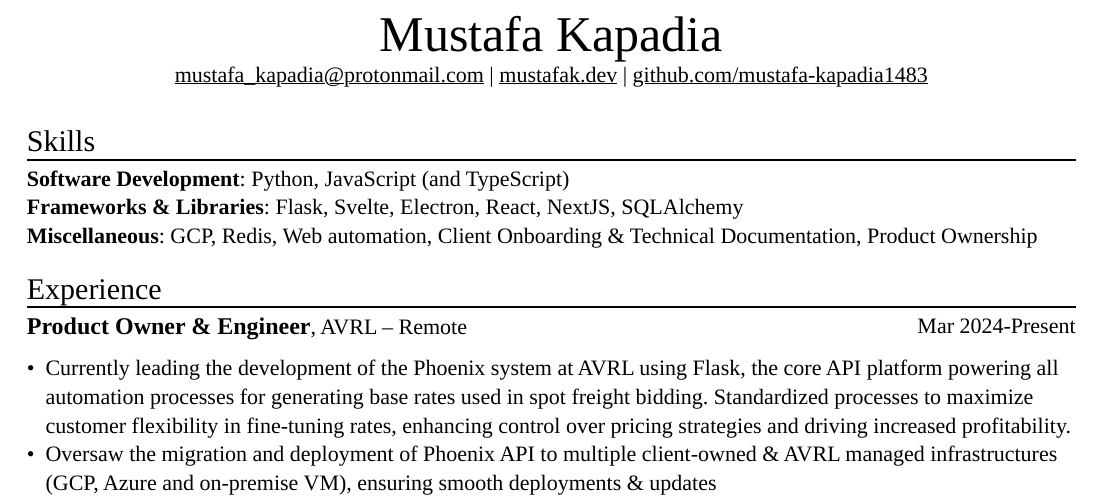
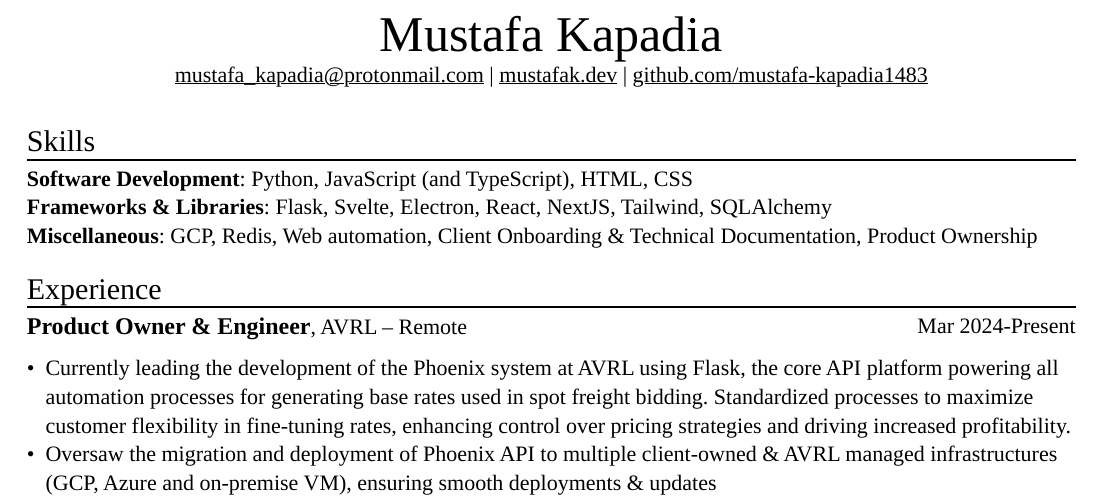
Before and after one commit to mustafa-kapadia1483/resume, a Typst document (src/main.typ, which reads src/variables.typ): part of the page, cut so that both start at the same text. Compiled offline with Typst 0.15.

Commit message:
update skills section

```diff
--- a/src/variables.typ
+++ b/src/variables.typ
@@ -17,8 +17,8 @@
 
 // Skills
 #let skills = (
-  "Software Development": "Python, JavaScript (and TypeScript)",
-  "Frameworks & Libraries": "Flask, Svelte, Electron, React, NextJS, SQLAlchemy",
+  "Software Development": "Python, JavaScript (and TypeScript), HTML, CSS",
+  "Frameworks & Libraries": "Flask, Svelte, Electron, React, NextJS, Tailwind, SQLAlchemy",
   "Miscellaneous": "GCP, Redis, Web automation, Client Onboarding & Technical Documentation, Product Ownership",
 )
 
```
